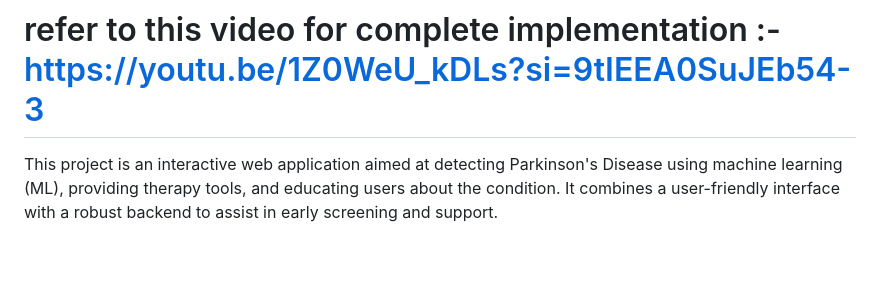
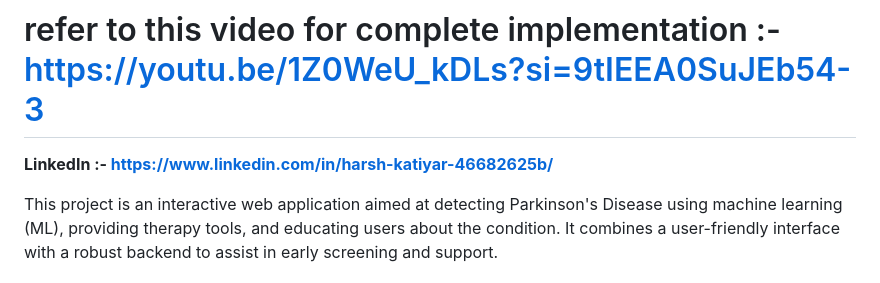
Before and after one commit to alphah-dev/parkinson-disease-detection-using-ml-final, a Markdown page: README.md, the part around the change. Rendered like a GitHub page; blank space fills up the shorter version.

```diff
--- a/README.md
+++ b/README.md
@@ -1,6 +1,7 @@
 # Parkinson's Disease Detection Using AI
 
 # refer to this video for complete implementation :- https://youtu.be/1Z0WeU_kDLs?si=9tIEEA0SuJEb54-3
+**LinkedIn :- https://www.linkedin.com/in/harsh-katiyar-46682625b/**
 
 This project is an interactive web application aimed at detecting Parkinson's Disease using machine learning (ML), providing therapy tools, and educating users about the condition. It combines a user-friendly interface with a robust backend to assist in early screening and support.
 
```
